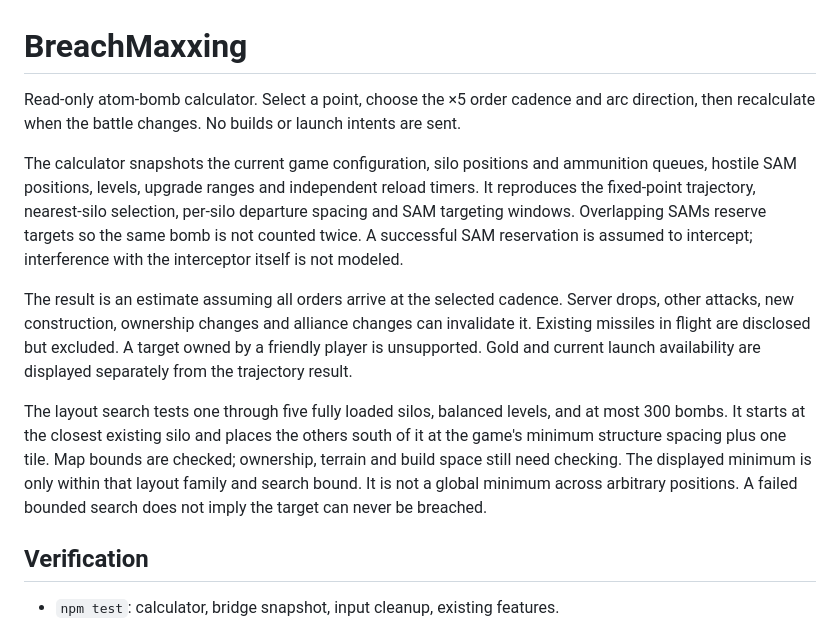
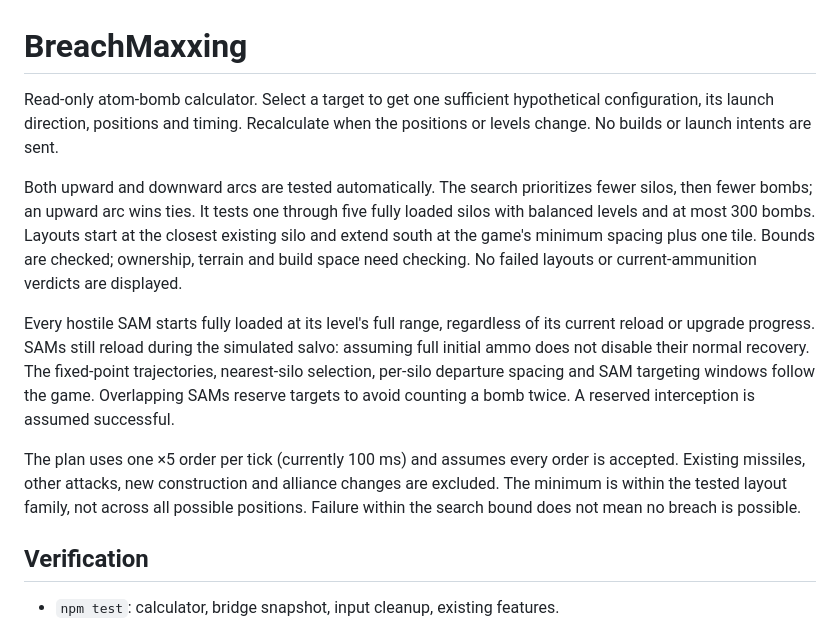
Before and after one commit to miitchpls/AuraMaxxing, a Markdown page: docs/breach-maxxing.md, the part around one of its changes. GitHub-like rendering.

```diff
--- a/docs/breach-maxxing.md
+++ b/docs/breach-maxxing.md
@@ -1,29 +1,28 @@
 # BreachMaxxing
 
-Read-only atom-bomb calculator. Select a point, choose the ×5 order cadence and
-arc direction, then recalculate when the battle changes. No builds or launch
-intents are sent.
+Read-only atom-bomb calculator. Select a target to get one sufficient hypothetical
+configuration, its launch direction, positions and timing. Recalculate when the
+positions or levels change. No builds or launch intents are sent.
 
-The calculator snapshots the current game configuration, silo positions and
-ammunition queues, hostile SAM positions, levels, upgrade ranges and independent
-reload timers. It reproduces the fixed-point trajectory, nearest-silo selection,
-per-silo departure spacing and SAM targeting windows. Overlapping SAMs reserve
-targets so the same bomb is not counted twice. A successful SAM reservation is
-assumed to intercept; interference with the interceptor itself is not modeled.
+Both upward and downward arcs are tested automatically. The search prioritizes
+fewer silos, then fewer bombs; an upward arc wins ties. It tests one through five
+fully loaded silos with balanced levels and at most 300 bombs. Layouts start at
+the closest existing silo and extend south at the game's minimum spacing plus
+one tile. Bounds are checked; ownership, terrain and build space need checking.
+No failed layouts or current-ammunition verdicts are displayed.
 
-The result is an estimate assuming all orders arrive at the selected cadence.
-Server drops, other attacks, new construction, ownership changes and alliance
-changes can invalidate it. Existing missiles in flight are disclosed but excluded.
-A target owned by a friendly player is unsupported. Gold and current launch
-availability are displayed separately from the trajectory result.
+Every hostile SAM starts fully loaded at its level's full range, regardless of
+its current reload or upgrade progress. SAMs still reload during the simulated
+salvo: assuming full initial ammo does not disable their normal recovery.
+The fixed-point trajectories, nearest-silo selection, per-silo departure spacing
+and SAM targeting windows follow the game. Overlapping SAMs reserve targets to
+avoid counting a bomb twice. A reserved interception is assumed successful.
 
-The layout search tests one through five fully loaded silos, balanced levels,
-and at most 300 bombs. It starts at the closest existing silo and places the
-others south of it at the game's minimum structure spacing plus one tile. Map
-bounds are checked; ownership, terrain and build space still need checking.
-The displayed minimum is only within that layout family and search bound.
-It is not a global minimum across arbitrary positions. A failed bounded search
-does not imply the target can never be breached.
+The plan uses one ×5 order per tick (currently 100 ms) and assumes every order is
+accepted. Existing missiles, other attacks, new construction and alliance changes
+are excluded. The minimum is within the tested layout family, not across all
+possible positions. Failure within the search bound does not mean no breach is
+possible.
 
 ## Verification
 
```
Also changed, not shown: other parts of docs/breach-maxxing.md (+1 -2 lines), docs/images/breach-after.png, docs/images/breach-before.png, 3 other files.
